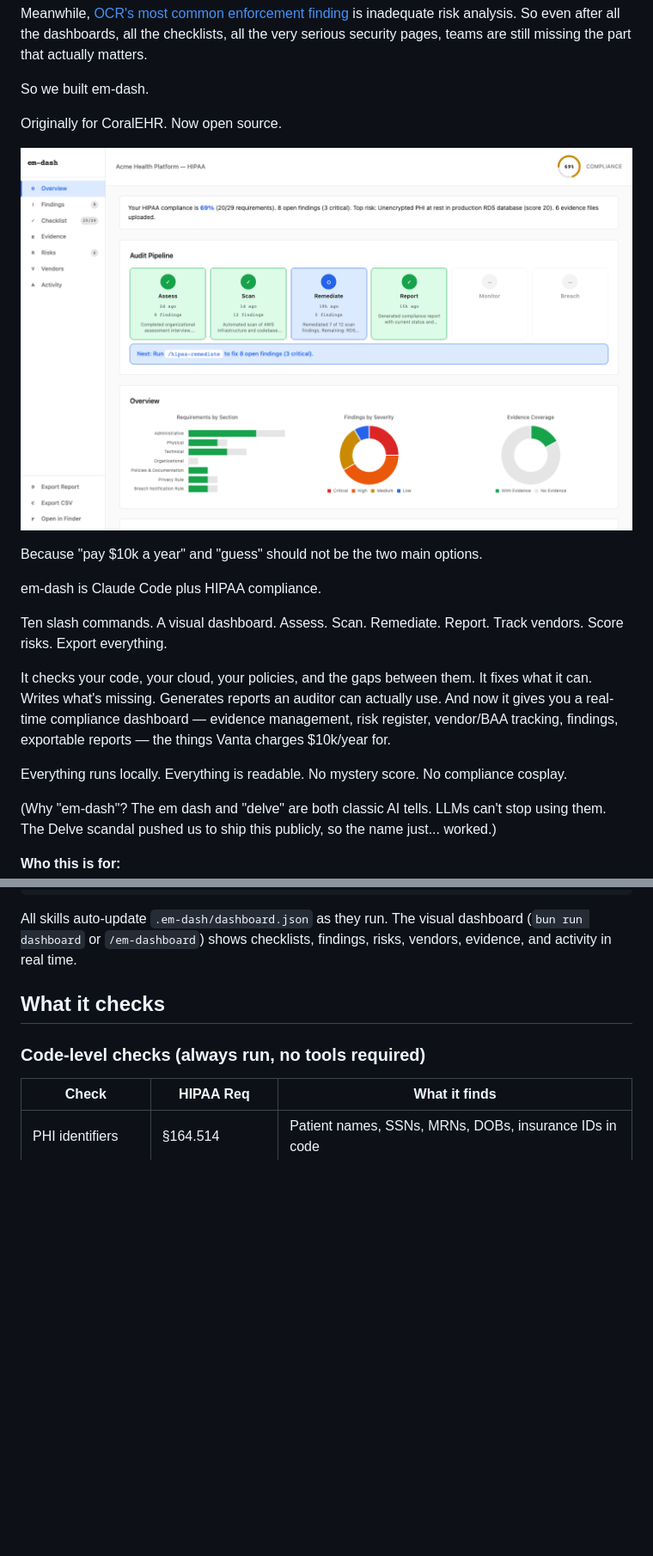
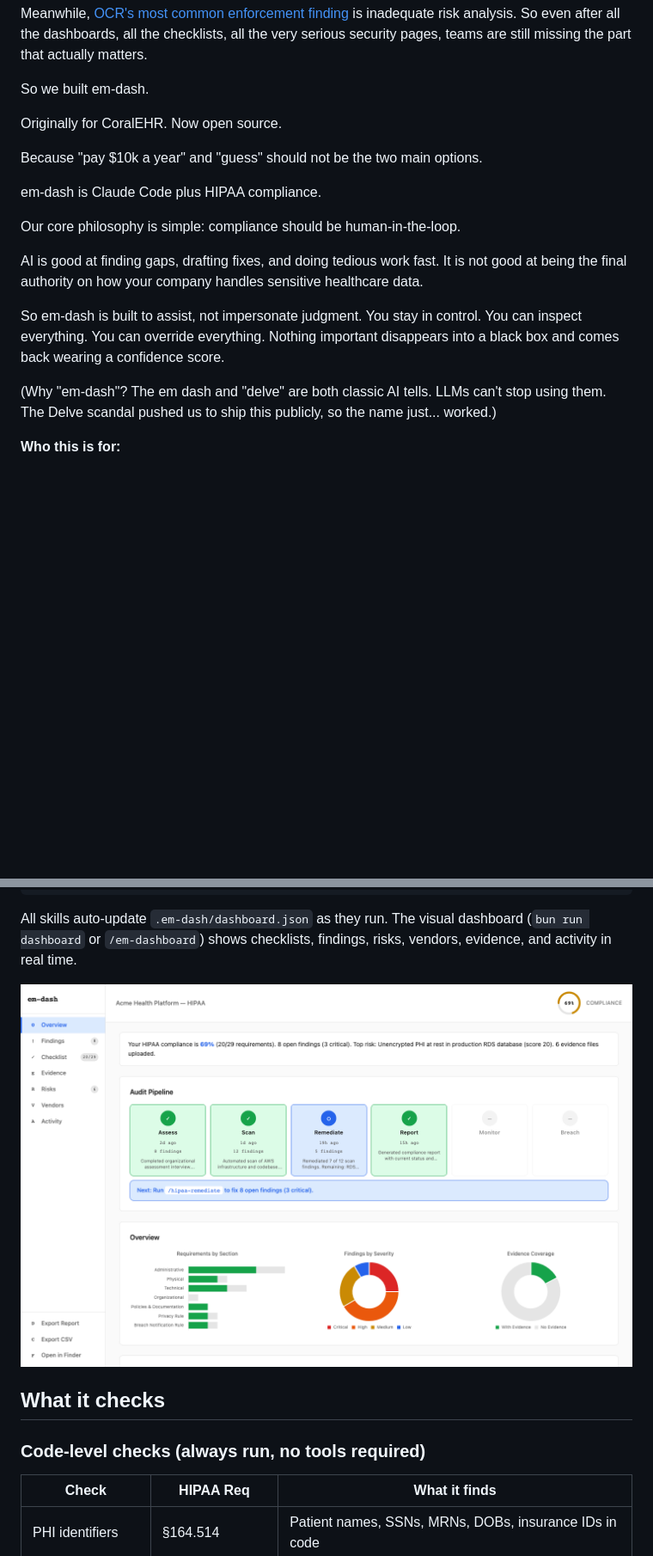
Before and after one commit to aanishs/em-dash, a Markdown page: README.md, 2 parts joined by grey strips. Shown at 86% size. GitHub-like rendering; blank space fills up the shorter version.

Commit message:
Update README with compliance dashboard image and text
Reinsert em-dash compliance dashboard image and update text for clarity.

````diff
--- a/README.md
+++ b/README.md
@@ -22,17 +22,15 @@ So we built em-dash.
 
 Originally for CoralEHR. Now open source.
 
-![em-dash compliance dashboard](docs/screenshots/overview.png)
-
 Because "pay $10k a year" and "guess" should not be the two main options.
 
 em-dash is Claude Code plus HIPAA compliance.
 
-Ten slash commands. A visual dashboard. Assess. Scan. Remediate. Report. Track vendors. Score risks. Export everything.
+Our core philosophy is simple: compliance should be human-in-the-loop.
 
-It checks your code, your cloud, your policies, and the gaps between them. It fixes what it can. Writes what's missing. Generates reports an auditor can actually use. And now it gives you a real-time compliance dashboard — evidence management, risk register, vendor/BAA tracking, findings, exportable reports — the things Vanta charges $10k/year for.
+AI is good at finding gaps, drafting fixes, and doing tedious work fast. It is not good at being the final authority on how your company handles sensitive healthcare data.
 
-Everything runs locally. Everything is readable. No mystery score. No compliance cosplay.
+So em-dash is built to assist, not impersonate judgment. You stay in control. You can inspect everything. You can override everything. Nothing important disappears into a black box and comes back wearing a confidence score.
 
 (Why "em-dash"? The em dash and "delve" are both classic AI tells. LLMs can't stop using them. The Delve scandal pushed us to ship this publicly, so the name just... worked.)
 
@@ -149,6 +147,8 @@ Open Claude Code in any project that handles PHI.
 ```
 
 All skills auto-update `.em-dash/dashboard.json` as they run. The visual dashboard (`bun run dashboard` or `/em-dashboard`) shows checklists, findings, risks, vendors, evidence, and activity in real time.
+
+![em-dash compliance dashboard](docs/screenshots/overview.png)
 
 ## What it checks
 
````
